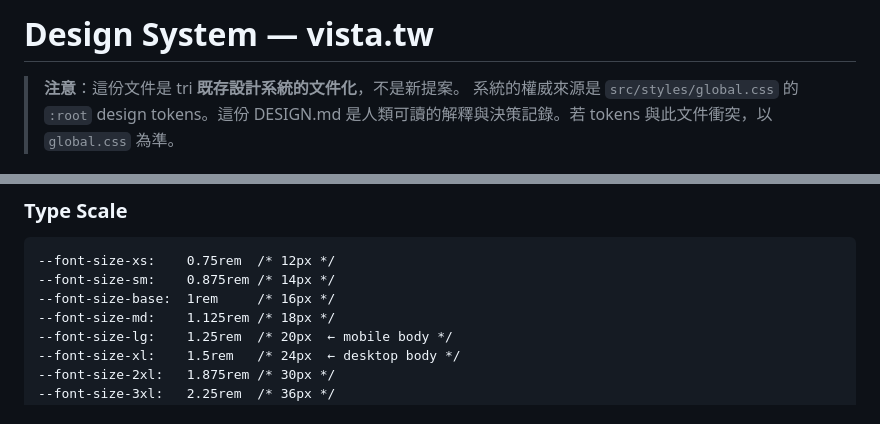
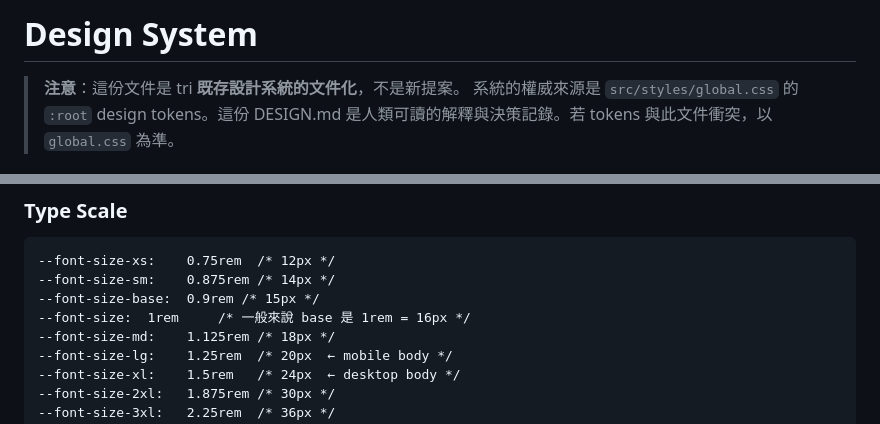
Before and after one commit to Edenwork/twai-tri, a Markdown page: design.md, 2 parts joined by grey strips. Rendered like a GitHub page.

````diff
--- a/design.md
+++ b/design.md
@@ -1,4 +1,4 @@
-# Design System — vista.tw
+# Design System
 
 > **注意**：這份文件是 tri **既存設計系統的文件化**，不是新提案。
 > 系統的權威來源是 `src/styles/global.css` 的 `:root` design tokens。這份 DESIGN.md
@@ -70,7 +70,8 @@
 ```
 --font-size-xs:    0.75rem  /* 12px */
 --font-size-sm:    0.875rem /* 14px */
---font-size-base:  1rem     /* 16px */
+--font-size-base:  0.9rem /* 15px */
+--font-size:  1rem     /* 一般來說 base 是 1rem = 16px */
 --font-size-md:    1.125rem /* 18px */
 --font-size-lg:    1.25rem  /* 20px  ← mobile body */
 --font-size-xl:    1.5rem   /* 24px  ← desktop body */
````
